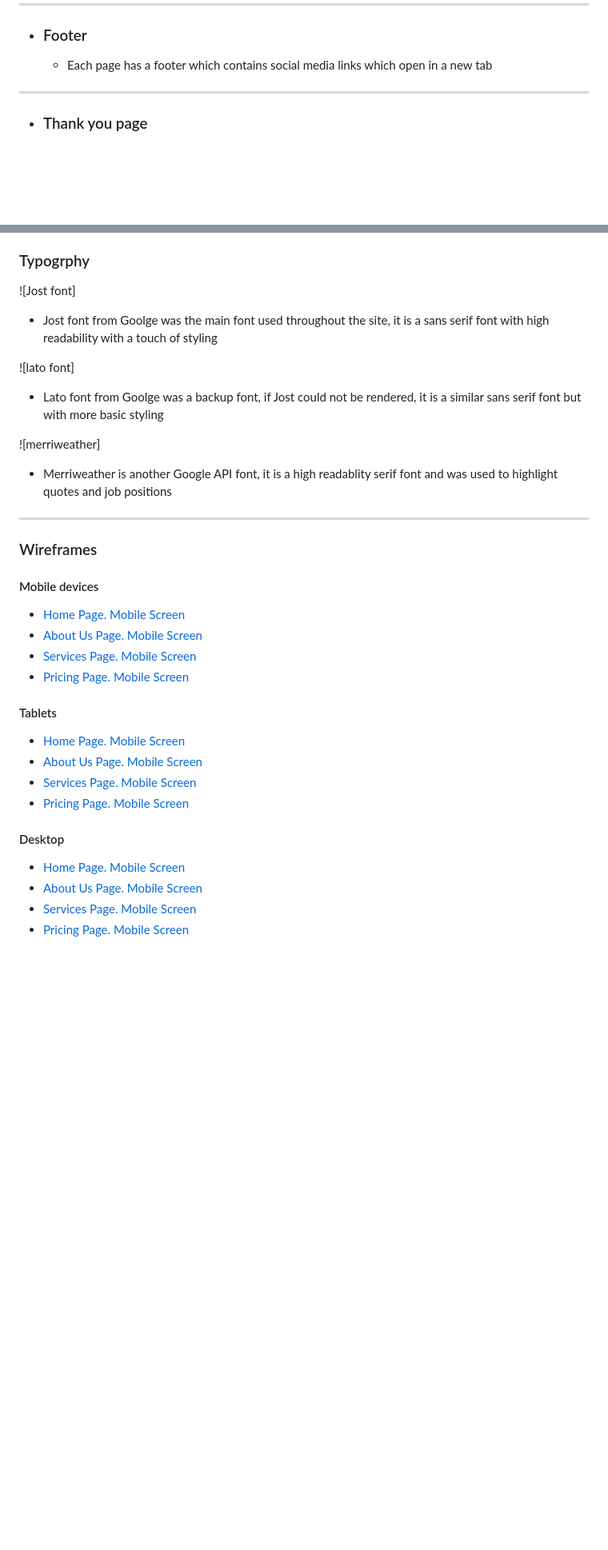
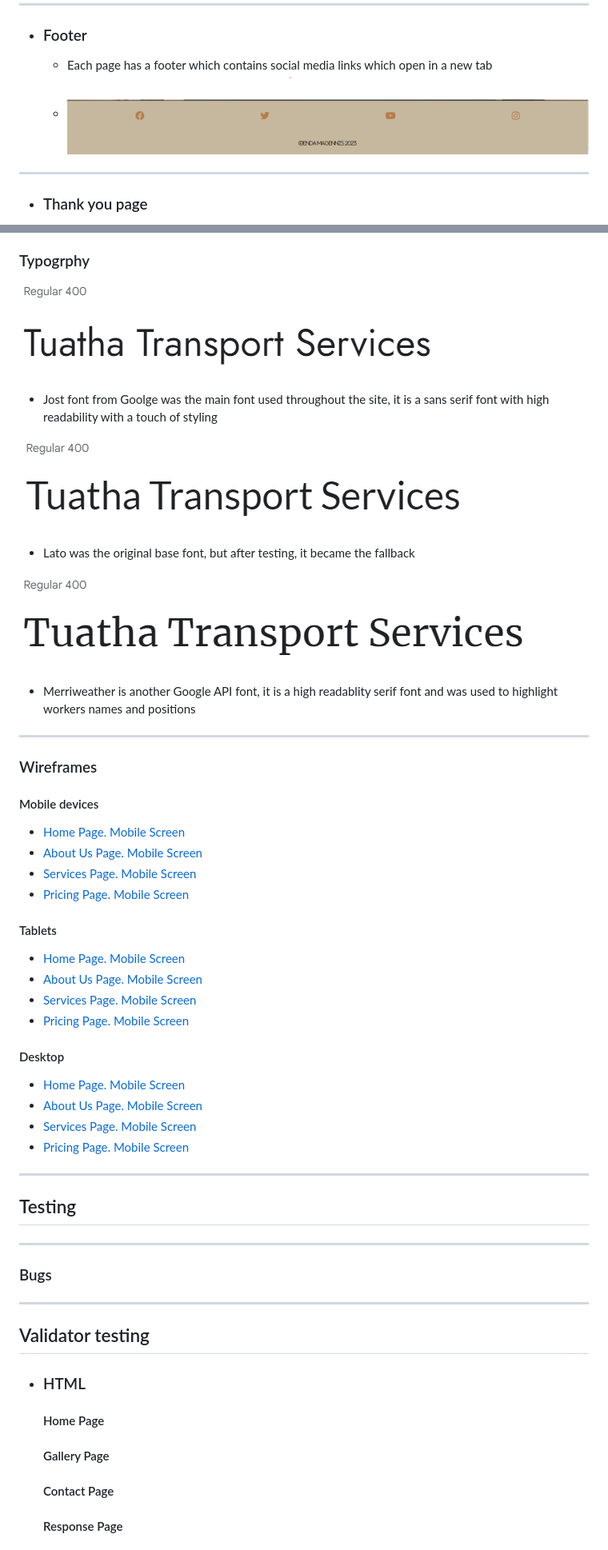
Before and after one commit to EndaMagennis/tuatha_transport, a Markdown page: README.md, 2 parts joined by grey strips. Shown: that part at 80% size. Rendered like a GitHub page; blank space fills up the shorter version.

```diff
--- a/README.md
+++ b/README.md
@@ -95,6 +96,7 @@ The goal is to alow the user to make tailored requests for jobs and recieve emai
 + ### Footer
 
     - Each page has a footer which contains social media links which open in a new tab
+    - ![Footer](documentation/footer.png)
 
 ---
 + ### Thank you page
@@ -130,14 +132,15 @@ The goal is to alow the user to make tailored requests for jobs and recieve emai
 
 ### Typogrphy
 
-![Jost font]
+![Jost Font](documentation/font-jost.png)
 - Jost font from Goolge was the main font used throughout the site, it is a sans serif font with high readability with a touch of styling
 
-![lato font]
-- Lato font from Goolge was a backup font, if Jost could not be rendered, it is a similar sans serif font but with more basic styling
 
-![merriweather]
-- Merriweather is another Google API font, it is a high readablity serif font and was used to highlight quotes and job positions
+![Lato Font](documentation/base-font-lato.png)
+- Lato was the original base font, but after testing, it became the fallback
+
+![Merriweather](documentation/font-merriweather.png)
+- Merriweather is another Google API font, it is a high readablity serif font and was used to highlight workers names and positions
 
 ---
 ### Wireframes
@@ -159,7 +162,26 @@ The goal is to alow the user to make tailored requests for jobs and recieve emai
 
 #### Desktop
 
-- [Home Page. Mobile Screen](documentation/wireframes/index_wirframe.png)
-- [About Us Page. Mobile Screen](documentation/wireframes/meet_the_team_wirframe.png)
-- [Services Page. Mobile Screen](documentation/wireframes/services_wirframe.png)
-- [Pricing Page. Mobile Screen](documentation/wireframes/get_a_quote_wirframe.png)
+- [Home Page. Mobile Screen](documentation/wireframes/index_wireframe.png)
+- [About Us Page. Mobile Screen](documentation/wireframes/meet_the_team_wireframe.png)
+- [Services Page. Mobile Screen](documentation/wireframes/services_wireframe.png)
+- [Pricing Page. Mobile Screen](documentation/wireframes/get_a_quote_wireframe.png)
+
+---
+## Testing
+
+
+---
+### Bugs
+
+---
+## Validator testing
++ ### HTML
+  #### Home Page
+
+  #### Gallery Page
+
+  #### Contact Page
+
+  #### Response Page
+
```
Also changed, not shown: other parts of README.md (+62 -13 lines).
